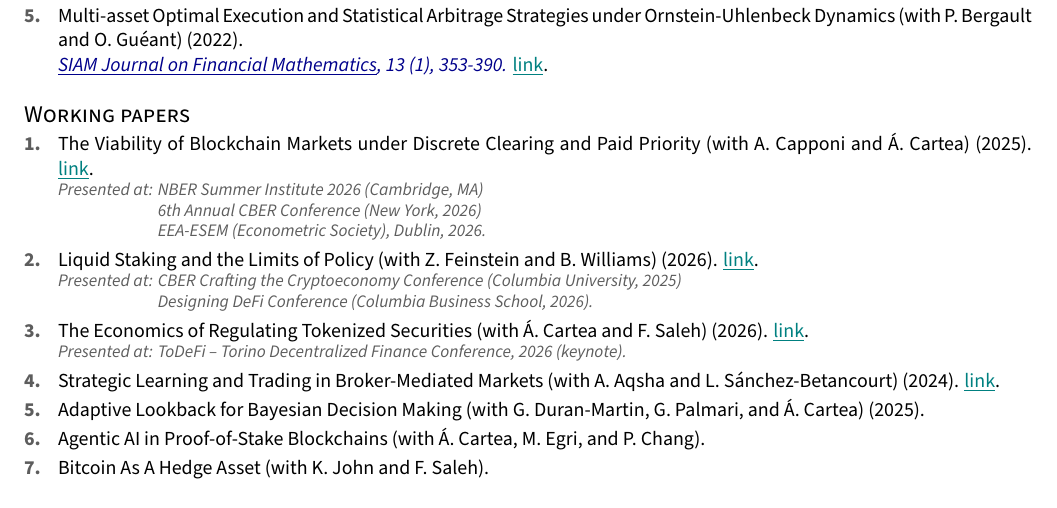
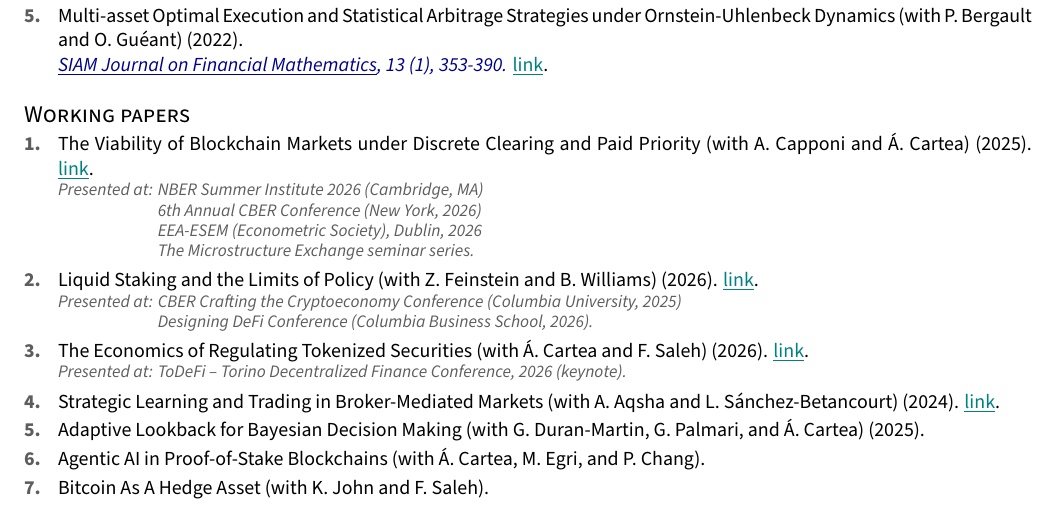
Before and after one commit to FDR0903/FDR0903.github.io, a LaTeX CV (CV/cv.tex, which reads CV/cv/publications2.tex): part of page 1 of 4, cut so that both start at the same text. Compiled offline with XeLaTeX.

Commit message:
Add the Microstructure Exchange seminar to the Capponi and Cartea paper
Listed in the CV LaTeX sources, the rebuilt CV PDF, the home page
selected working papers, and the paper's front matter so the Research
and Publications pages pick it up. Also updates mempools.pdf.

Co-Authored-By: Claude Opus 5 (1M context) <noreply@anthropic.com>

```diff
--- a/CV/cv/publications2.tex
+++ b/CV/cv/publications2.tex
@@ -79,7 +79,8 @@
 \cvpubn{The Viability of Blockchain Markets under Discrete Clearing and Paid Priority (with A. Capponi and {\'A}. Cartea) (2025).\href{https://www.faycaldrissi.com/files/mempools.pdf}{ \reflink}.}
 \presentedat{NBER Summer Institute 2026 (Cambridge, MA)\\
 6th Annual CBER Conference (New York, 2026)\\
-EEA-ESEM (Econometric Society), Dublin, 2026.}
+EEA-ESEM (Econometric Society), Dublin, 2026\\
+The Microstructure Exchange seminar series.}
 
 \cvpubn{Liquid Staking and the Limits of Policy (with Z. Feinstein and B. Williams) (2026).\href{https://papers.ssrn.com/sol3/papers.cfm?abstract_id=6173222}{ \reflink}.}
 \presentedat{CBER Crafting the Cryptoeconomy Conference (Columbia University, 2025)\\
```
Also changed, not shown: _pages/about.md (+1 -0 lines), _workingpapersfinance/2025_amm_cappo.md (+1 -0 lines), CV/cv.pdf, files/CV.pdf, files/mempools.pdf.
